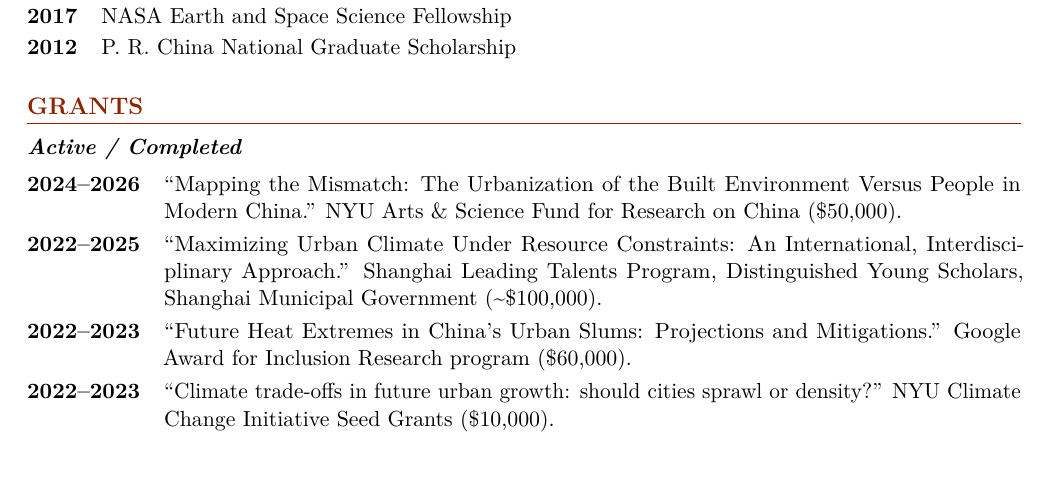
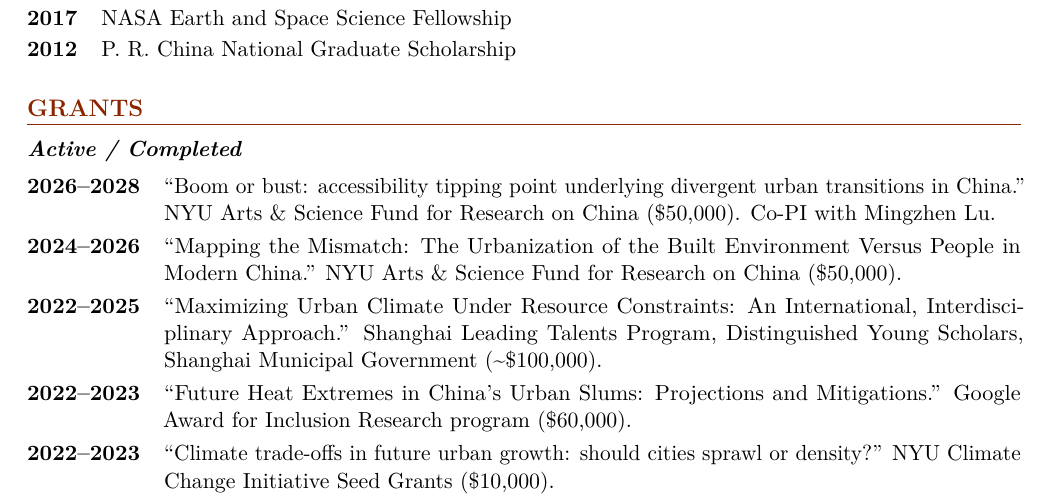
Before and after one commit to kangning-huang/main, a LaTeX CV (cv/CV_Kangning_Huang.tex): part of page 1 of 7, cut so that both start at the same text. Compiled offline with pdfLaTeX.

Commit message:
Add Fund for Research on China grant (2026-2028) as Co-PI
Co-Authored-By: Claude Opus 4.5 <noreply@anthropic.com>

```diff
--- a/cv/CV_Kangning_Huang.tex
+++ b/cv/CV_Kangning_Huang.tex
@@ -100,6 +100,7 @@
 \section{Grants}
 
 \subsection{Active / Completed}
+\cventry{2026--2028}{``Boom or bust: accessibility tipping point underlying divergent urban transitions in China.'' NYU Arts \& Science Fund for Research on China (\$50,000). Co-PI with Mingzhen Lu.}
 \cventry{2024--2026}{``Mapping the Mismatch: The Urbanization of the Built Environment Versus People in Modern China.'' NYU Arts \& Science Fund for Research on China (\$50,000).}
 \cventry{2022--2025}{``Maximizing Urban Climate Under Resource Constraints: An International, Interdisciplinary Approach.'' Shanghai Leading Talents Program, Distinguished Young Scholars, Shanghai Municipal Government (\textasciitilde\$100,000).}
 \cventry{2022--2023}{``Future Heat Extremes in China's Urban Slums: Projections and Mitigations.'' Google Award for Inclusion Research program (\$60,000).}
```
Also changed, not shown: 1 other file.
